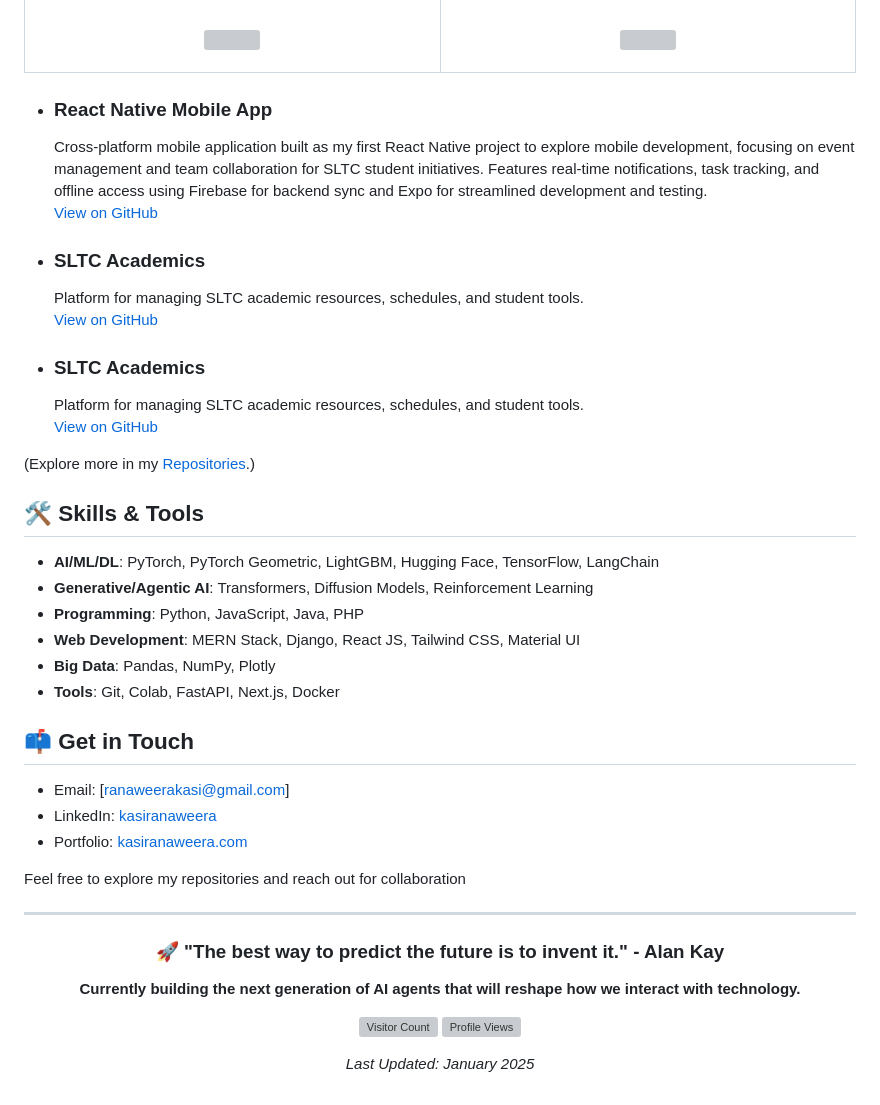
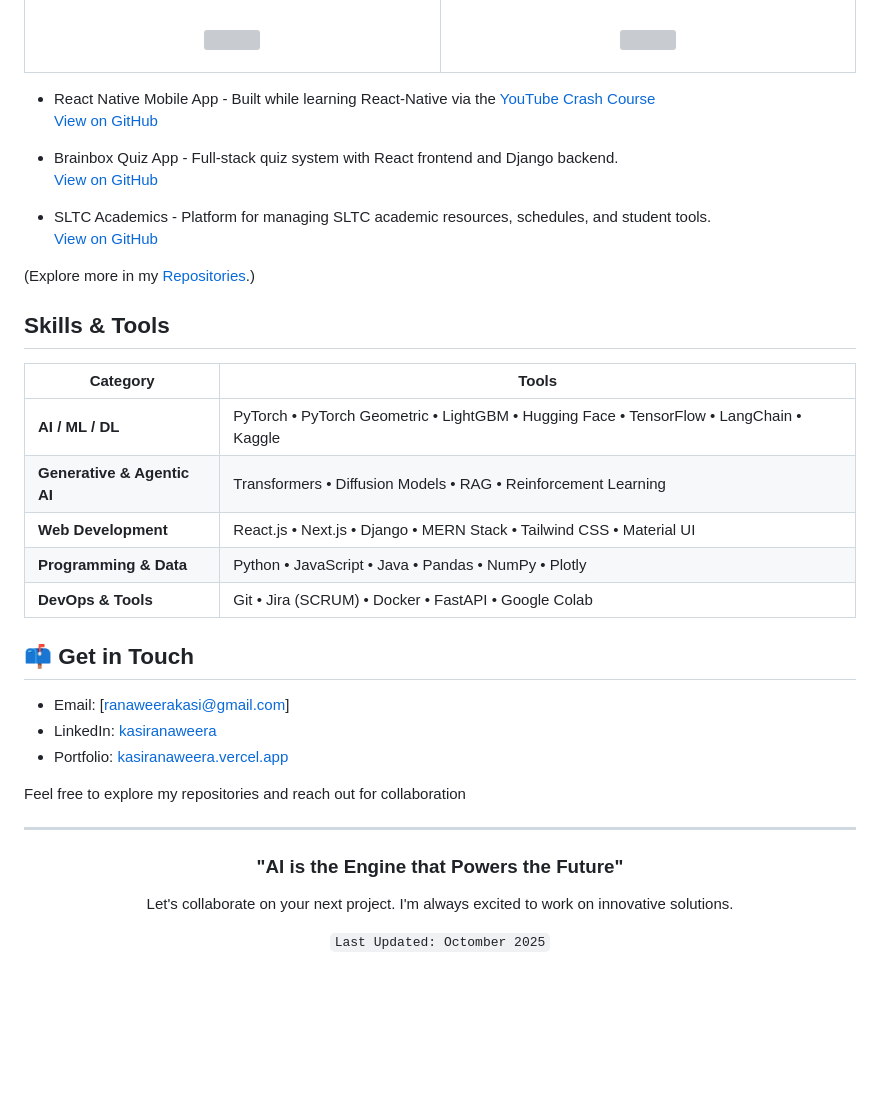
Before and after one commit to kasiranaweera/kasiranaweera, a Markdown page: README.md, the part around the change. Rendered like a GitHub page; blank space fills up the shorter version; grey boxes are pictures that could not be loaded.

```diff
--- a/README.md
+++ b/README.md
@@ -108,42 +108,40 @@ BSc Software Engineering undergraduate at [SLTC](https://www.sltc.ac.lk/) since
 
 </table>
 
-- <h3>React Native Mobile App</h3>Cross-platform mobile application built as my first React Native project to explore mobile development, focusing on event management and team collaboration for SLTC student initiatives. Features real-time notifications, task tracking, and offline access using Firebase for backend sync and Expo for streamlined development and testing.<br><a href="https://github.com/kasiranaweera/sltc_academics">View on GitHub</a>
-- <h3>SLTC Academics</h3>Platform for managing SLTC academic resources, schedules, and student tools.<br><a href="https://github.com/kasiranaweera/sltc_academics">View on GitHub</a>
-- <h3>SLTC Academics</h3>Platform for managing SLTC academic resources, schedules, and student tools.<br><a href="https://github.com/kasiranaweera/sltc_academics">View on GitHub</a>
+- React Native Mobile App - Built while learning React-Native via the [YouTube Crash Course](https://youtu.be/f8Z9JyB2EIE)<br><a href="https://github.com/kasiranaweera/sltc_academics">View on GitHub</a>
+
+- Brainbox Quiz App - Full-stack quiz system with React frontend and Django backend.<br><a href="https://github.com/kasiranaweera/sltc_academics">View on GitHub</a>
+
+- SLTC Academics - Platform for managing SLTC academic resources, schedules, and student tools.<br><a href="https://github.com/kasiranaweera/sltc_academics">View on GitHub</a>
 
 
 
 (Explore more in my [Repositories](https://github.com/kasiranaweera?tab=repositories).)
 
-## 🛠️ Skills & Tools
-- **AI/ML/DL**: PyTorch, PyTorch Geometric, LightGBM, Hugging Face, TensorFlow, LangChain
-- **Generative/Agentic AI**: Transformers, Diffusion Models, Reinforcement Learning
-- **Programming**: Python, JavaScript, Java, PHP
-- **Web Development**: MERN Stack, Django, React JS, Tailwind CSS, Material UI
-- **Big Data**: Pandas, NumPy, Plotly
-- **Tools**: Git, Colab, FastAPI, Next.js, Docker
+## Skills & Tools
+
+| **Category**               | **Tools**                                                                 |
+|----------------------------|---------------------------------------------------------------------------|
+| **AI / ML / DL**           | PyTorch • PyTorch Geometric • LightGBM • Hugging Face • TensorFlow • LangChain • Kaggle |
+| **Generative & Agentic AI**| Transformers • Diffusion Models • RAG • Reinforcement Learning            |
+| **Web Development**        | React.js • Next.js • Django • MERN Stack • Tailwind CSS • Material UI     |
+| **Programming & Data**     | Python • JavaScript • Java • Pandas • NumPy • Plotly                     |
+| **DevOps & Tools**         | Git • Jira (SCRUM) • Docker • FastAPI • Google Colab                     |
 
 ## 📫 Get in Touch
 - Email: [ranaweerakasi@gmail.com]
-- LinkedIn: [kasiranaweera](https://linkedin.com/in/yourprofile)
-- Portfolio: [kasiranaweera.com](https://yourusername.github.io)
+- LinkedIn: [kasiranaweera](https://linkedin.com/in/kasi-ranaweera)
+- Portfolio: [kasiranaweera.vercel.app](https://kasiranaweera.vercel.app)
 
 Feel free to explore my repositories and reach out for collaboration
-
-
 
 ---
 
 <div align="center">
 
-### 🚀 **"The best way to predict the future is to invent it."** - Alan Kay
+### **"AI is the Engine that Powers the Future"**
+Let's collaborate on your next project. I'm always excited to work on innovative solutions.
 
-**Currently building the next generation of AI agents that will reshape how we interact with technology.**
-
-![Visitor Count](https://visitor-badge.laobi.icu/badge?page_id=alexchen.alexchen)
-![Profile Views](https://komarev.com/ghpvc/?username=alexchen&color=blueviolet&style=flat-square&label=Profile+Views)
-
-*Last Updated: January 2025*
+`Last Updated: Octomber 2025`
 
 </div>
```
